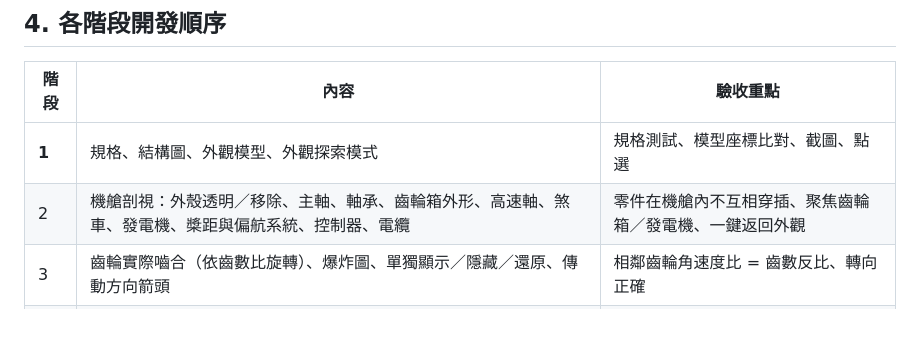
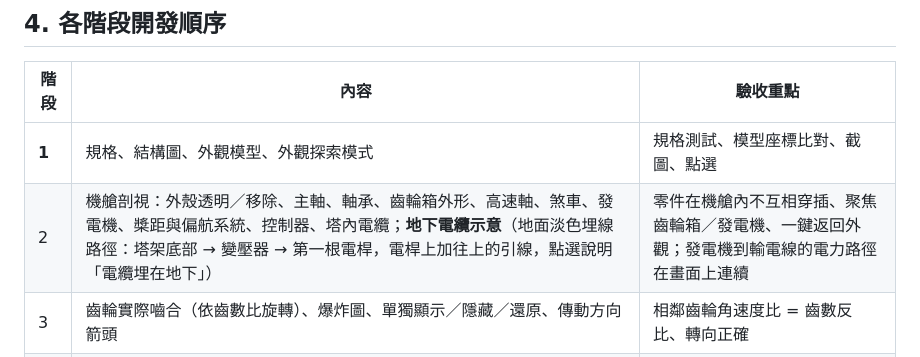
Before and after one commit to lulukiwkiw-prog/wind-turbine-lab, a Markdown page: docs/ARCHITECTURE.md, the part around the change. Drawn GitHub-style; blank space fills up the shorter version.

Commit message:
規劃：第二階段加入地下電纜示意，讓風機、變壓器、輸電線的電力路徑連續
Co-Authored-By: Claude Opus 5.5 <noreply@anthropic.com>
Claude-Session: https://claude.ai/code/session_018NhKTKtGJUbwg2mJp8yn6q

```diff
--- a/docs/ARCHITECTURE.md
+++ b/docs/ARCHITECTURE.md
@@ -68,7 +68,7 @@ wind-turbine-lab/
 | 階段 | 內容 | 驗收重點 |
 |---|---|---|
 | **1** | 規格、結構圖、外觀模型、外觀探索模式 | 規格測試、模型座標比對、截圖、點選 |
-| 2 | 機艙剖視：外殼透明／移除、主軸、軸承、齒輪箱外形、高速軸、煞車、發電機、槳距與偏航系統、控制器、電纜 | 零件在機艙內不互相穿插、聚焦齒輪箱／發電機、一鍵返回外觀 |
+| 2 | 機艙剖視：外殼透明／移除、主軸、軸承、齒輪箱外形、高速軸、煞車、發電機、槳距與偏航系統、控制器、塔內電纜；**地下電纜示意**（地面淡色埋線路徑：塔架底部 → 變壓器 → 第一根電桿，電桿上加往上的引線，點選說明「電纜埋在地下」） | 零件在機艙內不互相穿插、聚焦齒輪箱／發電機、一鍵返回外觀；發電機到輸電線的電力路徑在畫面上連續 |
 | 3 | 齒輪實際嚙合（依齒數比旋轉）、爆炸圖、單獨顯示／隱藏／還原、傳動方向箭頭 | 相鄰齒輪角速度比 = 齒數反比、轉向正確 |
 | 4 | 發電實驗：風速、風向（偏航跟隨）、槳距；功率曲線、能量流動畫、輸電路徑 | 切入／額定／切出行為；標示「教學示意」 |
 | 5 | 學習功能、語音朗讀（Web Speech API，zh-TW）、GitHub Actions 部署 | 無中文語音時隱藏按鈕不報錯；部署後資源可載入 |
```
